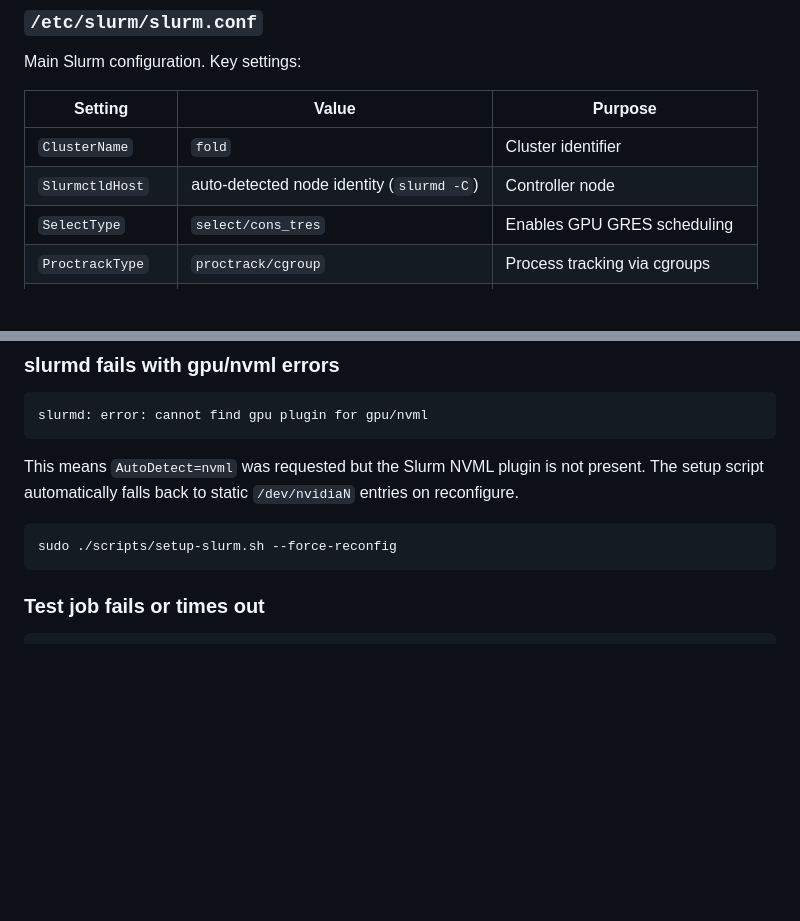
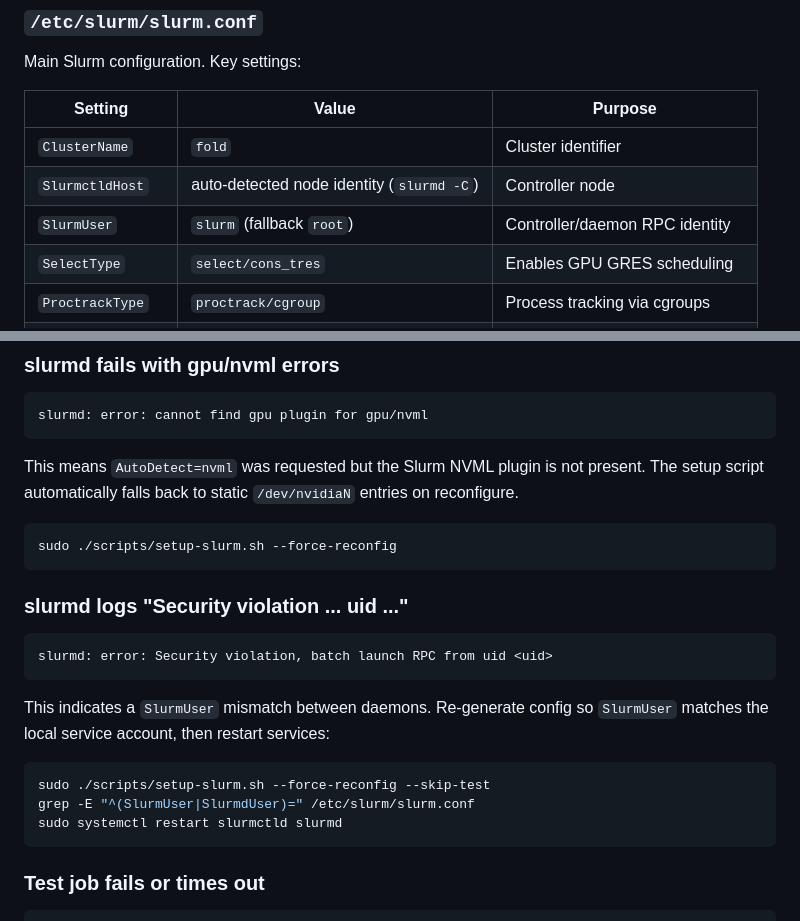
Before and after one commit to brineylab/fold-webapp, a Markdown page: scripts/SLURM_README.md, 2 parts joined by grey strips. Rendered like a GitHub page; blank space fills up the shorter version.

````diff
--- a/scripts/SLURM_README.md
+++ b/scripts/SLURM_README.md
@@ -92,6 +92,7 @@ Main Slurm configuration. Key settings:
 |---------|-------|---------|
 | `ClusterName` | `fold` | Cluster identifier |
 | `SlurmctldHost` | auto-detected node identity (`slurmd -C`) | Controller node |
+| `SlurmUser` | `slurm` (fallback `root`) | Controller/daemon RPC identity |
 | `SelectType` | `select/cons_tres` | Enables GPU GRES scheduling |
 | `ProctrackType` | `proctrack/cgroup` | Process tracking via cgroups |
 | `TaskPlugin` | `task/cgroup,task/affinity` | Resource isolation |
@@ -200,6 +201,20 @@ This means `AutoDetect=nvml` was requested but the Slurm NVML plugin is not pres
 
 ```bash
 sudo ./scripts/setup-slurm.sh --force-reconfig
+```
+
+### slurmd logs "Security violation ... uid ..."
+
+```
+slurmd: error: Security violation, batch launch RPC from uid <uid>
+```
+
+This indicates a `SlurmUser` mismatch between daemons. Re-generate config so `SlurmUser` matches the local service account, then restart services:
+
+```bash
+sudo ./scripts/setup-slurm.sh --force-reconfig --skip-test
+grep -E "^(SlurmUser|SlurmdUser)=" /etc/slurm/slurm.conf
+sudo systemctl restart slurmctld slurmd
 ```
 
 ### Test job fails or times out
````
